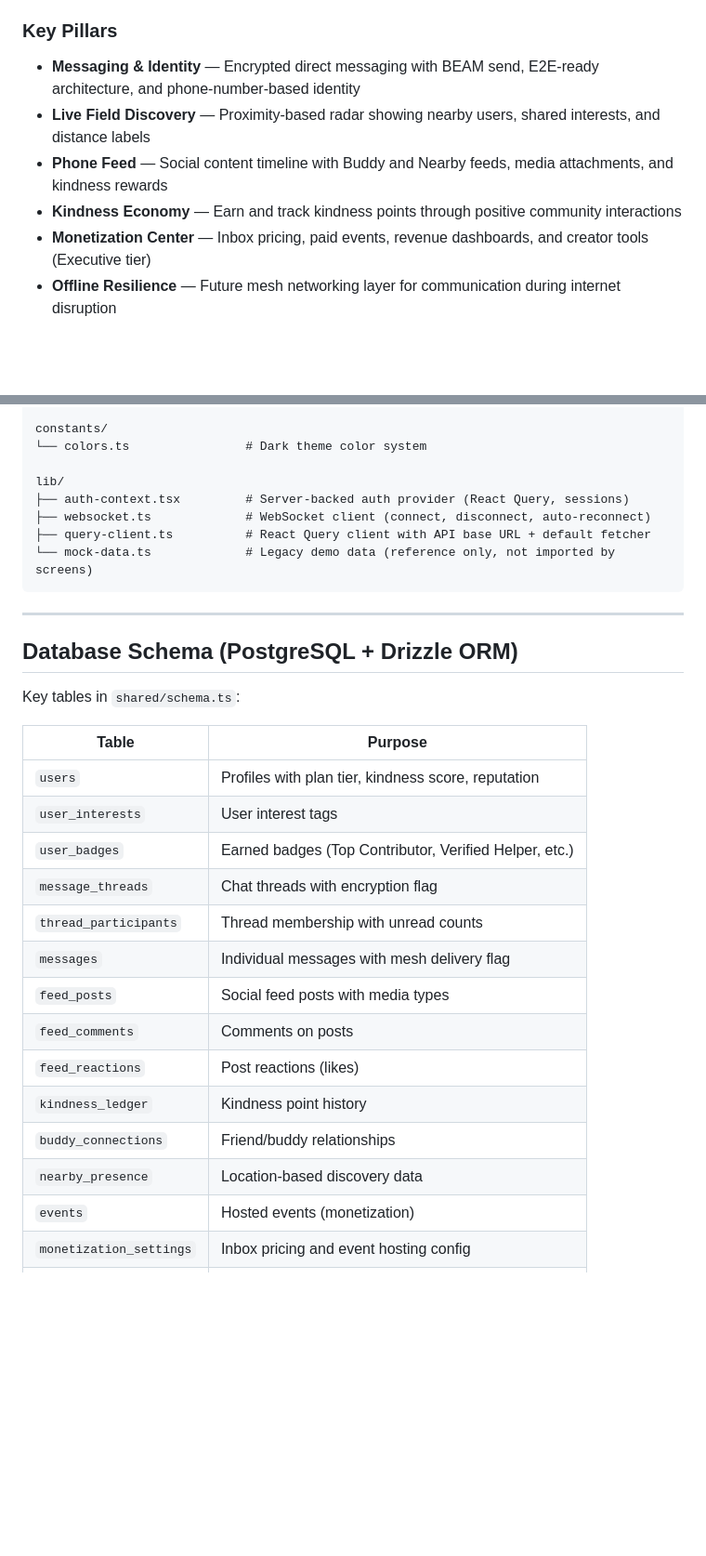
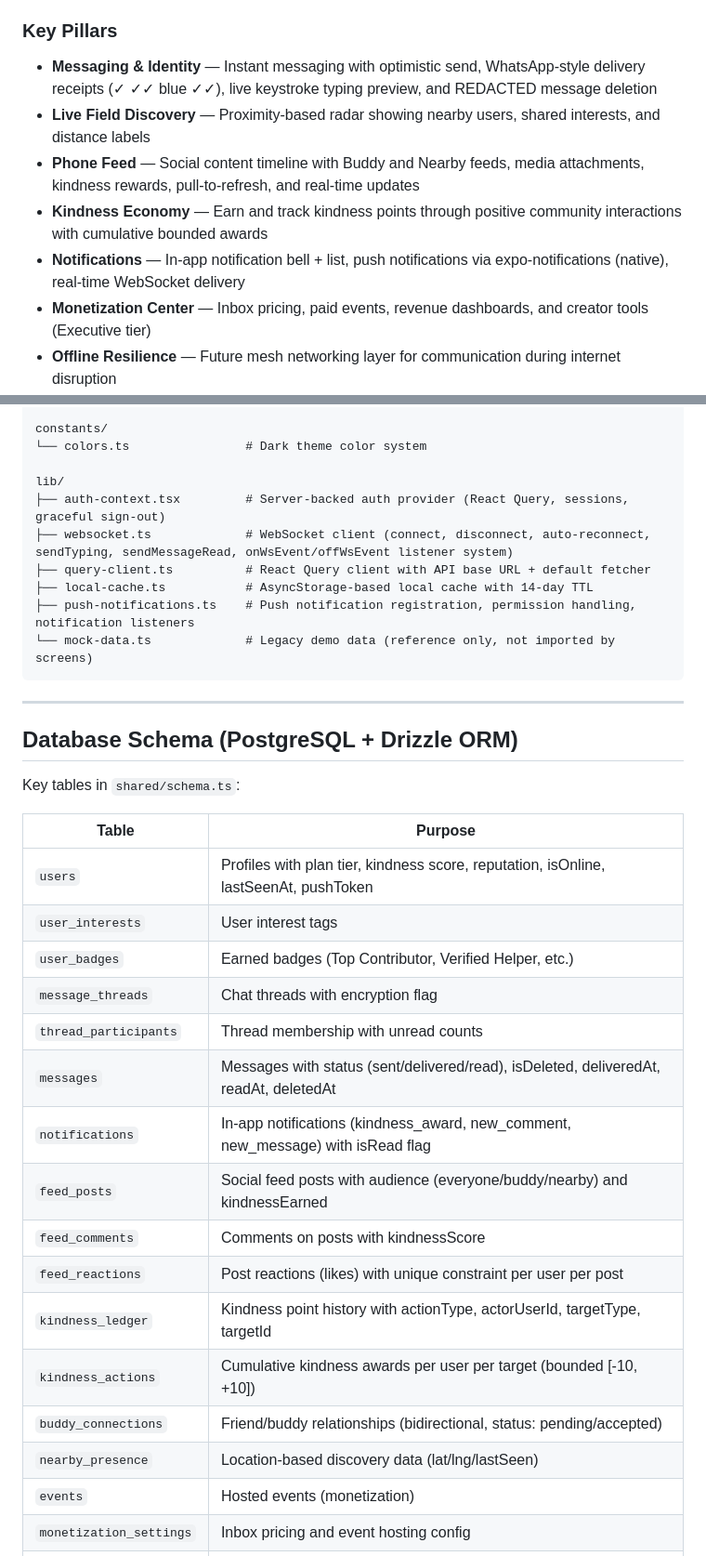
Before and after one commit to njayco/phonemsgr-v2, a Markdown page: README.md, 2 parts joined by grey strips. Shown at 93% size. GitHub-like rendering; blank space fills up the shorter version.

````diff
--- a/README.md
+++ b/README.md
@@ -12,10 +12,11 @@ Phone Msgr combines secure messaging, local social discovery, a kindness economy
 
 ### Key Pillars
 
-- **Messaging & Identity** — Encrypted direct messaging with BEAM send, E2E-ready architecture, and phone-number-based identity
+- **Messaging & Identity** — Instant messaging with optimistic send, WhatsApp-style delivery receipts (✓ ✓✓ blue ✓✓), live keystroke typing preview, and REDACTED message deletion
 - **Live Field Discovery** — Proximity-based radar showing nearby users, shared interests, and distance labels
-- **Phone Feed** — Social content timeline with Buddy and Nearby feeds, media attachments, and kindness rewards
-- **Kindness Economy** — Earn and track kindness points through positive community interactions
+- **Phone Feed** — Social content timeline with Buddy and Nearby feeds, media attachments, kindness rewards, pull-to-refresh, and real-time updates
+- **Kindness Economy** — Earn and track kindness points through positive community interactions with cumulative bounded awards
+- **Notifications** — In-app notification bell + list, push notifications via expo-notifications (native), real-time WebSocket delivery
 - **Monetization Center** — Inbox pricing, paid events, revenue dashboards, and creator tools (Executive tier)
 - **Offline Resilience** — Future mesh networking layer for communication during internet disruption
 
@@ -117,9 +121,11 @@ constants/
 └── colors.ts                # Dark theme color system
 
 lib/
-├── auth-context.tsx         # Server-backed auth provider (React Query, sessions)
-├── websocket.ts             # WebSocket client (connect, disconnect, auto-reconnect)
+├── auth-context.tsx         # Server-backed auth provider (React Query, sessions, graceful sign-out)
+├── websocket.ts             # WebSocket client (connect, disconnect, auto-reconnect, sendTyping, sendMessageRead, onWsEvent/offWsEvent listener system)
 ├── query-client.ts          # React Query client with API base URL + default fetcher
+├── local-cache.ts           # AsyncStorage-based local cache with 14-day TTL
+├── push-notifications.ts    # Push notification registration, permission handling, notification listeners
 └── mock-data.ts             # Legacy demo data (reference only, not imported by screens)
 ```
 
@@ -131,18 +137,20 @@ Key tables in `shared/schema.ts`:
 
 | Table | Purpose |
 |-------|---------|
-| `users` | Profiles with plan tier, kindness score, reputation |
+| `users` | Profiles with plan tier, kindness score, reputation, isOnline, lastSeenAt, pushToken |
 | `user_interests` | User interest tags |
 | `user_badges` | Earned badges (Top Contributor, Verified Helper, etc.) |
 | `message_threads` | Chat threads with encryption flag |
 | `thread_participants` | Thread membership with unread counts |
-| `messages` | Individual messages with mesh delivery flag |
-| `feed_posts` | Social feed posts with media types |
-| `feed_comments` | Comments on posts |
-| `feed_reactions` | Post reactions (likes) |
-| `kindness_ledger` | Kindness point history |
-| `buddy_connections` | Friend/buddy relationships |
-| `nearby_presence` | Location-based discovery data |
+| `messages` | Messages with status (sent/delivered/read), isDeleted, deliveredAt, readAt, deletedAt |
+| `notifications` | In-app notifications (kindness_award, new_comment, new_message) with isRead flag |
+| `feed_posts` | Social feed posts with audience (everyone/buddy/nearby) and kindnessEarned |
+| `feed_comments` | Comments on posts with kindnessScore |
+| `feed_reactions` | Post reactions (likes) with unique constraint per user per post |
+| `kindness_ledger` | Kindness point history with actionType, actorUserId, targetType, targetId |
+| `kindness_actions` | Cumulative kindness awards per user per target (bounded [-10, +10]) |
+| `buddy_connections` | Friend/buddy relationships (bidirectional, status: pending/accepted) |
+| `nearby_presence` | Location-based discovery data (lat/lng/lastSeen) |
 | `events` | Hosted events (monetization) |
 | `monetization_settings` | Inbox pricing and event hosting config |
 | `user_settings` | Privacy and notification preferences |
````
Also changed, not shown: other parts of README.md (+132 -66 lines).
